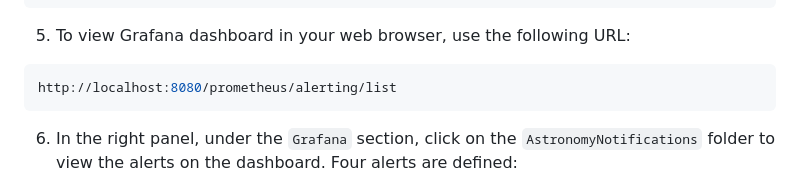
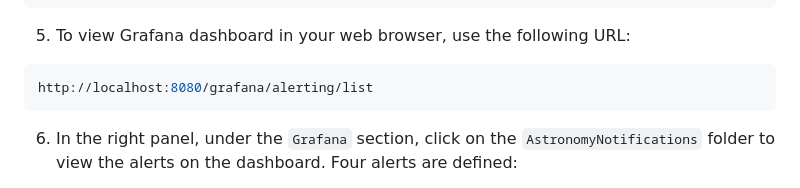
Before and after one commit to xlab-uiuc/ITBench-Scenarios, a Markdown page: sre/README.md, the part around the change. GitHub-like rendering.

Commit message:
docs(sre/README.md): correct grafana url (#15)
Signed-off-by: Jackson Clark <jclark58@illinois.edu>

````diff
--- a/sre/README.md
+++ b/sre/README.md
@@ -127,7 +127,7 @@ kubectl port-forward svc/ingress-nginx-controller -n ingress-nginx 8080:80
 5. To view Grafana dashboard in your web browser, use the following URL:
 
 ```bash
-http://localhost:8080/prometheus/alerting/list
+http://localhost:8080/grafana/alerting/list
 ```
 
 6. In the right panel, under the `Grafana` section, click on the `AstronomyNotifications` folder to view the alerts on the dashboard. Four alerts are defined:
````
